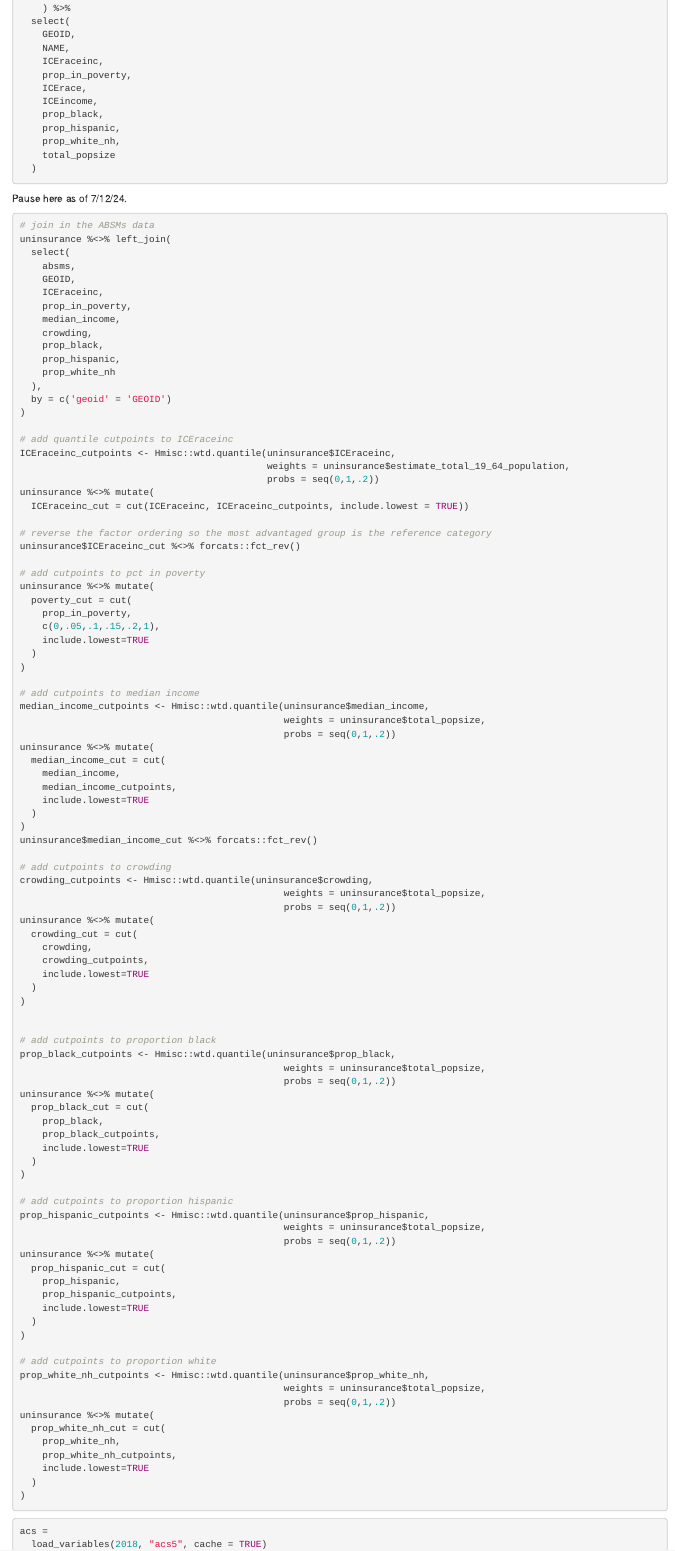
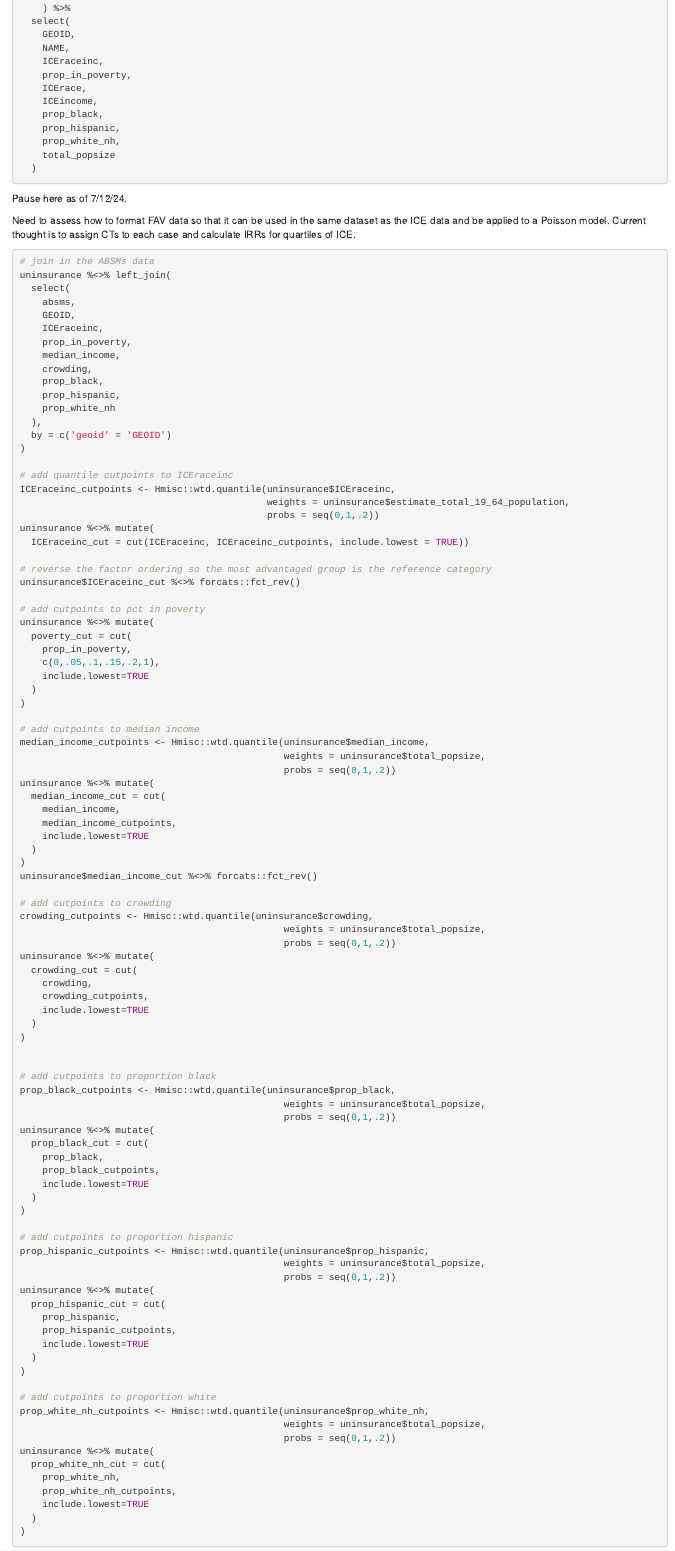
Before and after one commit to whalenadamm/firearmviolence_ice_nyc, an R Markdown document (fav_ice_nyc.Rmd): the page in a window 1100 px wide, from 5270 px down. The pictures show the output file fav_ice_nyc.html that the author committed with the source, opened offline.

Commit message:
minor tweaks to ACS and updated notes

````diff
--- a/fav_ice_nyc.Rmd
+++ b/fav_ice_nyc.Rmd
@@ -229,6 +229,8 @@ acs15_ice =
 
 Pause here as of 7/12/24.
 
+Need to assess how to format FAV data so that it can be used in the same dataset as the ICE data and be applied to a Poisson model. Current thought is to assign CTs to each case and calculate IRRs for quartiles of ICE.
+
 ```{r eval = F}
 # join in the ABSMs data
 uninsurance %<>% left_join(
````
Also changed, not shown: fav_ice_nyc.html.
